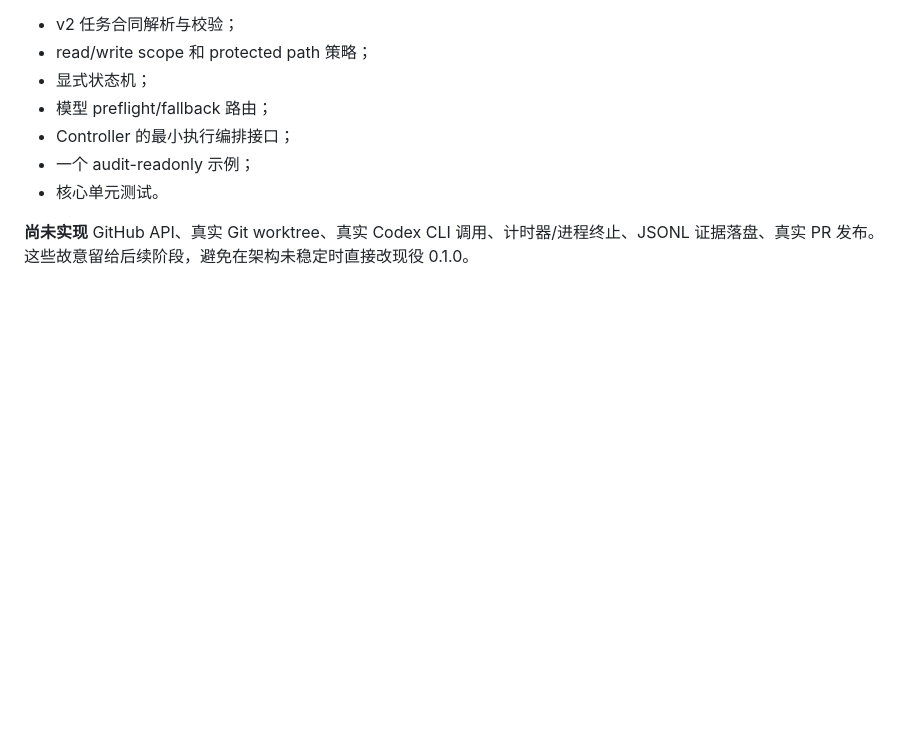
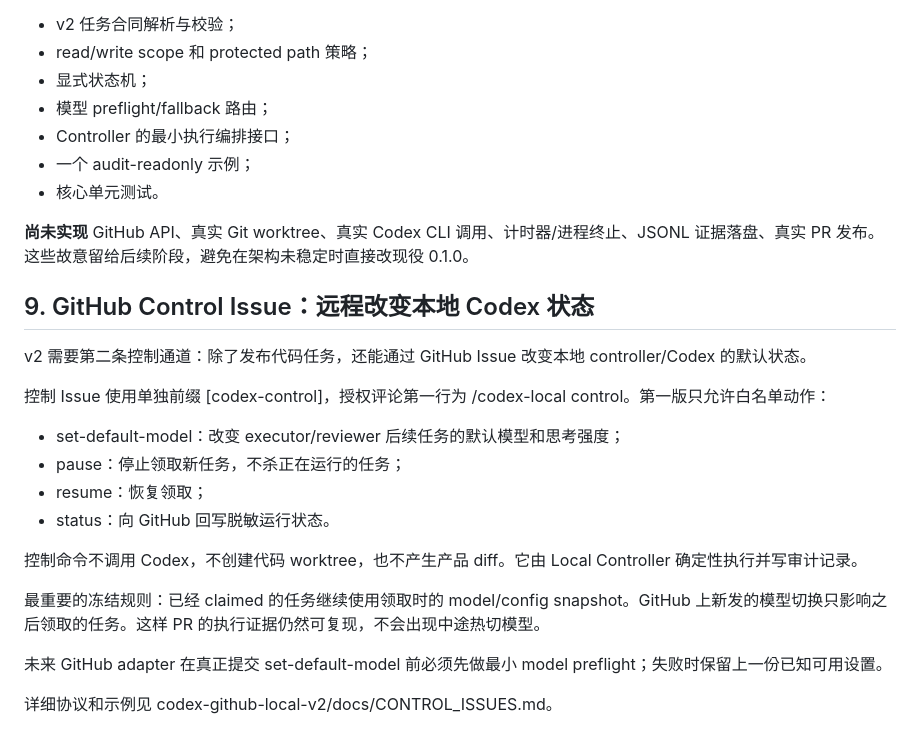
Before and after one commit to xiangshui001/chat-codex_cli, a Markdown page: docs/V2架构草案.md, the part around the change. Drawn GitHub-style; blank space fills up the shorter version.

Commit message:
docs(v2): add remote control issue design

```diff
--- a/docs/V2架构草案.md
+++ b/docs/V2架构草案.md
@@ -219,3 +219,23 @@ GitHub 只上传适合长期留存的 handoff/摘要；原始日志、账号信
 - 核心单元测试。
 
 **尚未实现** GitHub API、真实 Git worktree、真实 Codex CLI 调用、计时器/进程终止、JSONL 证据落盘、真实 PR 发布。这些故意留给后续阶段，避免在架构未稳定时直接改现役 0.1.0。
+
+
+## 9. GitHub Control Issue：远程改变本地 Codex 状态
+
+v2 需要第二条控制通道：除了发布代码任务，还能通过 GitHub Issue 改变本地 controller/Codex 的默认状态。
+
+控制 Issue 使用单独前缀 [codex-control]，授权评论第一行为 /codex-local control。第一版只允许白名单动作：
+
+- set-default-model：改变 executor/reviewer 后续任务的默认模型和思考强度；
+- pause：停止领取新任务，不杀正在运行的任务；
+- resume：恢复领取；
+- status：向 GitHub 回写脱敏运行状态。
+
+控制命令不调用 Codex，不创建代码 worktree，也不产生产品 diff。它由 Local Controller 确定性执行并写审计记录。
+
+最重要的冻结规则：已经 claimed 的任务继续使用领取时的 model/config snapshot。GitHub 上新发的模型切换只影响之后领取的任务。这样 PR 的执行证据仍然可复现，不会出现中途热切模型。
+
+未来 GitHub adapter 在真正提交 set-default-model 前必须先做最小 model preflight；失败时保留上一份已知可用设置。
+
+详细协议和示例见 codex-github-local-v2/docs/CONTROL_ISSUES.md。
```
